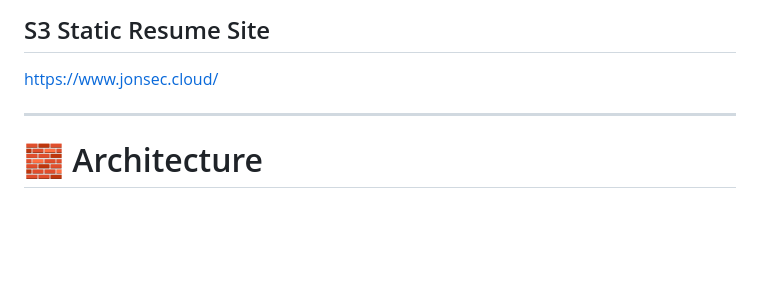
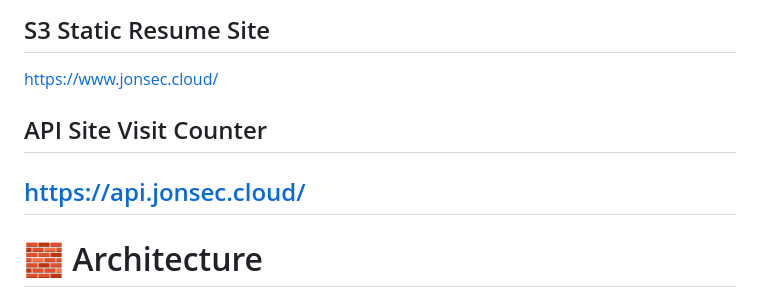
Before and after one commit to JonSec88/cloud-portfolio-aws-devops, a Markdown page: README.md, the part around the change. Drawn GitHub-style; blank space fills up the shorter version.

```diff
--- a/README.md
+++ b/README.md
@@ -33,6 +33,8 @@ http://alb.jonsec.cloud/
 ## S3 Static Resume Site
 https://www.jonsec.cloud/
 
+## API Site Visit Counter
+https://api.jonsec.cloud/
 ---
 
 # 🧱 Architecture
```
